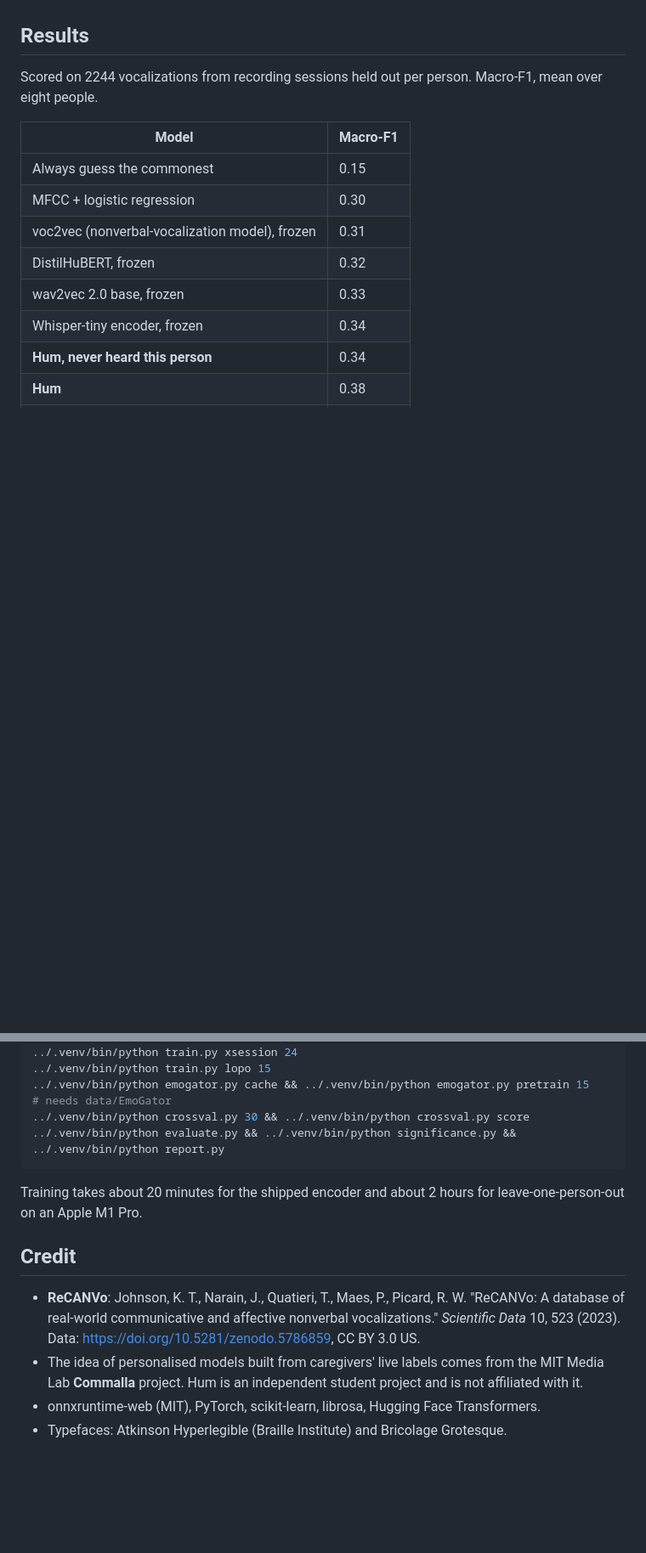
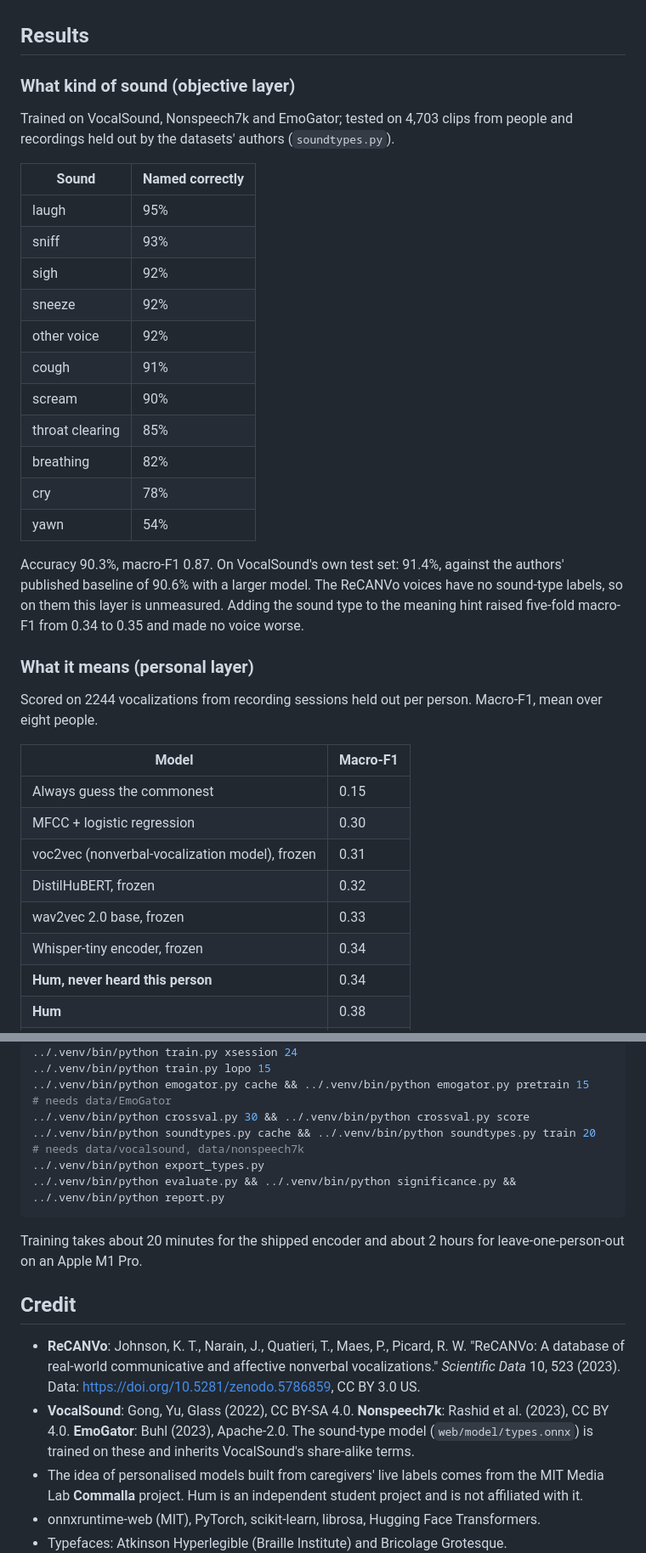
Before and after one commit to MaanavKrishna/hum-interpreter, a Markdown page: README.md, 2 parts joined by grey strips. Shown at 85% size. GitHub-like rendering; blank space fills up the shorter version.

````diff
--- a/README.md
+++ b/README.md
@@ -60,6 +63,32 @@ Then open http://localhost:8765. No build step. The trained model
    re-derived by leave-one-out over the taught examples.
 
 ## Results
+
+### What kind of sound (objective layer)
+
+Trained on VocalSound, Nonspeech7k and EmoGator; tested on 4,703 clips from
+people and recordings held out by the datasets' authors (`soundtypes.py`).
+
+| Sound | Named correctly |
+|---|---|
+| laugh | 95% |
+| sniff | 93% |
+| sigh | 92% |
+| sneeze | 92% |
+| other voice | 92% |
+| cough | 91% |
+| scream | 90% |
+| throat clearing | 85% |
+| breathing | 82% |
+| cry | 78% |
+| yawn | 54% |
+
+Accuracy 90.3%, macro-F1 0.87. On VocalSound's own test set: 91.4%, against the
+authors' published baseline of 90.6% with a larger model. The ReCANVo voices have
+no sound-type labels, so on them this layer is unmeasured. Adding the sound type
+to the meaning hint raised five-fold macro-F1 from 0.34 to 0.35 and made no voice worse.
+
+### What it means (personal layer)
 
 <!-- results:start -->
 Scored on 2244 vocalizations from recording sessions held out per person. Macro-F1, mean over eight people.
@@ -227,6 +258,8 @@ cd data && unzip -q ReCANVo.zip && cd ../ml
 ../.venv/bin/python train.py lopo 15
 ../.venv/bin/python emogator.py cache && ../.venv/bin/python emogator.py pretrain 15   # needs data/EmoGator
 ../.venv/bin/python crossval.py 30 && ../.venv/bin/python crossval.py score
+../.venv/bin/python soundtypes.py cache && ../.venv/bin/python soundtypes.py train 20   # needs data/vocalsound, data/nonspeech7k
+../.venv/bin/python export_types.py
 ../.venv/bin/python evaluate.py && ../.venv/bin/python significance.py && ../.venv/bin/python report.py
 ```
 
@@ -239,6 +272,9 @@ leave-one-person-out on an Apple M1 Pro.
   "ReCANVo: A database of real-world communicative and affective nonverbal
   vocalizations." *Scientific Data* 10, 523 (2023).
   Data: https://doi.org/10.5281/zenodo.5786859, CC BY 3.0 US.
+- **VocalSound**: Gong, Yu, Glass (2022), CC BY-SA 4.0. **Nonspeech7k**: Rashid et al.
+  (2023), CC BY 4.0. **EmoGator**: Buhl (2023), Apache-2.0. The sound-type model
+  (`web/model/types.onnx`) is trained on these and inherits VocalSound's share-alike terms.
 - The idea of personalised models built from caregivers' live labels comes from
   the MIT Media Lab **Commalla** project. Hum is an independent student project
   and is not affiliated with it.
````
Also changed, not shown: other parts of README.md (+5 -0 lines), docs/screenshots/7-sound-type.png (added), 10 other files.
